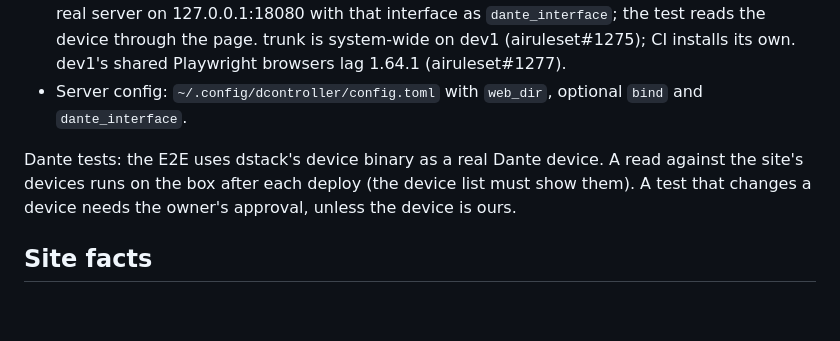
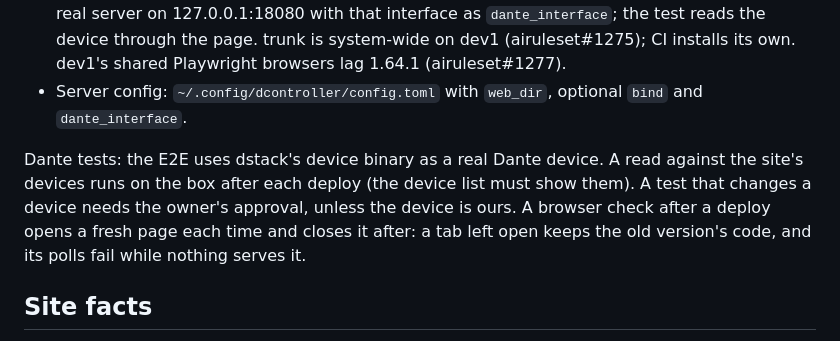
Before and after one commit to zbynekdrlik/dcontroller, a Markdown page: docs/HANDOVER.md, the part around the change. Rendered like a GitHub page; blank space fills up the shorter version.

Commit message:
Handover: open a fresh browser page for each live check
Co-Authored-By: Claude Opus 5.5 <noreply@anthropic.com>

```diff
--- a/docs/HANDOVER.md
+++ b/docs/HANDOVER.md
@@ -28,7 +28,7 @@ Dante Controller on Windows PCs and every Dante consumer (iemmixer, dasio, SongP
 - E2E: `cd crates/web && trunk build`, `cargo build -p dcontroller -p dante-stack --bin dcontroller --bin dante-stack-dev`, `cd e2e && npm ci && npx playwright test`. It starts dstack's own Dante device (`dante-stack-dev --clock system`, `e2e/fixtures/`) on the default-route address and the real server on 127.0.0.1:18080 with that interface as `dante_interface`; the test reads the device through the page. trunk is system-wide on dev1 (airuleset#1275); CI installs its own. dev1's shared Playwright browsers lag 1.64.1 (airuleset#1277).
 - Server config: `~/.config/dcontroller/config.toml` with `web_dir`, optional `bind` and `dante_interface`.
 
-Dante tests: the E2E uses dstack's device binary as a real Dante device. A read against the site's devices runs on the box after each deploy (the device list must show them). A test that changes a device needs the owner's approval, unless the device is ours.
+Dante tests: the E2E uses dstack's device binary as a real Dante device. A read against the site's devices runs on the box after each deploy (the device list must show them). A test that changes a device needs the owner's approval, unless the device is ours. A browser check after a deploy opens a fresh page each time and closes it after: a tab left open keeps the old version's code, and its polls fail while nothing serves it.
 
 ## Site facts
 
```
